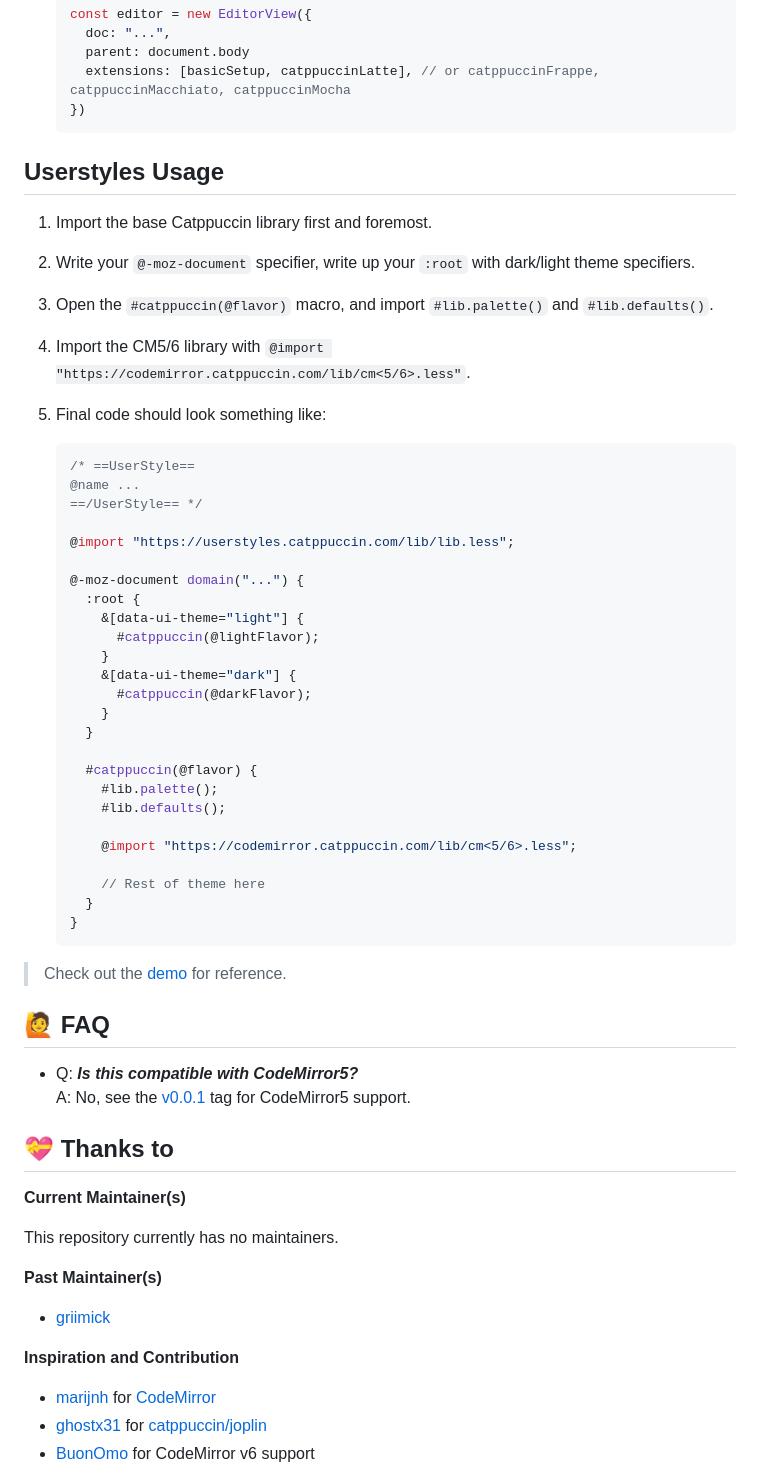
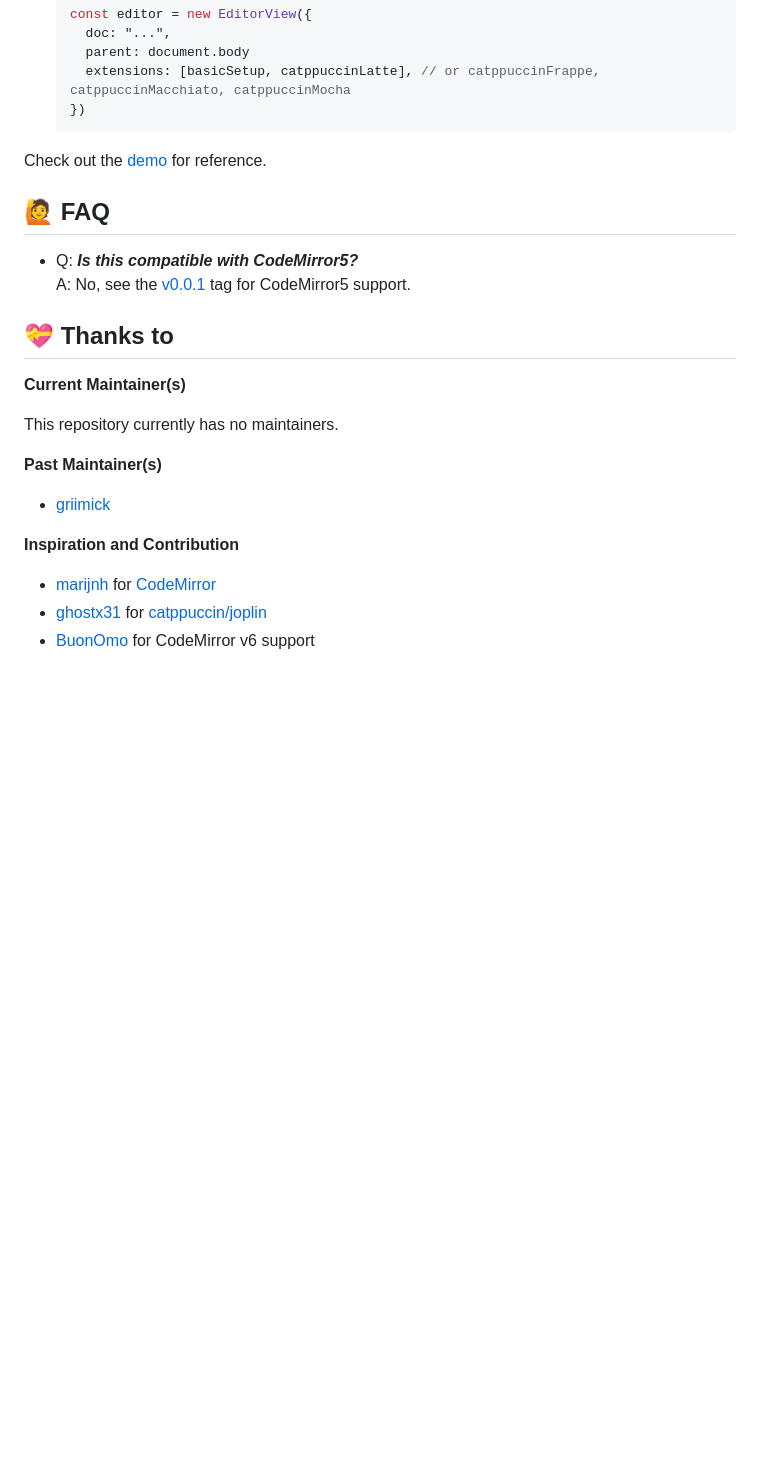
Before and after one commit to catppuccin/codemirror, a Markdown page: README.md, the part around one of its changes. Rendered like a GitHub page; blank space fills up the shorter version.

Commit message:
Revert README.
Signed-off-by: Toria <ninetailedtori@uwu.gal>

````diff
--- a/README.md
+++ b/README.md
@@ -57,56 +57,12 @@
    })
    ```
 
-## Userstyles Usage
-
-1. Import the base Catppuccin library first and foremost.
-
-2. Write your `@-moz-document` specifier, write up your `:root` with dark/light
-   theme specifiers.
-
-3. Open the `#catppuccin(@flavor)` macro, and import `#lib.palette()` and
-   `#lib.defaults()`.
-
-4. Import the CM5/6 library with
-   `@import "https://codemirror.catppuccin.com/lib/cm<5/6>.less"`.
-
-5. Final code should look something like:
-
-   ```less
-   /* ==UserStyle==
-   @name ...
-   ==/UserStyle== */
-
-   @import "https://userstyles.catppuccin.com/lib/lib.less";
-
-   @-moz-document domain("...") {
-     :root {
-       &[data-ui-theme="light"] {
-         #catppuccin(@lightFlavor);
-       }
-       &[data-ui-theme="dark"] {
-         #catppuccin(@darkFlavor);
-       }
-     }
-
-     #catppuccin(@flavor) {
-       #lib.palette();
-       #lib.defaults();
-
-       @import "https://codemirror.catppuccin.com/lib/cm<5/6>.less";
-
-       // Rest of theme here
-     }
-   }
-   ```
-
-> Check out the [demo](https://codemirror.catppuccin.com) for reference.
+Check out the [demo](https://codemirror.catppuccin.com) for reference.
 
 ## 🙋 FAQ
 
 - Q: **_Is this compatible with CodeMirror5?_**\
-  A: No, see the [v0.0.1](https://github.com/catppuccin/codemirror/tree/v0.0.1)
-  tag for CodeMirror5 support.
+  A: No, see the [v0.0.1](https://github.com/catppuccin/codemirror/tree/v0.0.1) tag for CodeMirror5 support.
 
 ## 💝 Thanks to
 
@@ -120,8 +76,6 @@ This repository currently has no maintainers.
 
 **Inspiration and Contribution**
 
-- [marijnh](https://github.com/marijnh) for
-  [CodeMirror](https://github.com/codemirror/codemirror5)
-- [ghostx31](https://github.com/ghostx31/) for
-  [catppuccin/joplin](https://github.com/catppuccin/joplin)
+- [marijnh](https://github.com/marijnh) for [CodeMirror](https://github.com/codemirror/codemirror5)
+- [ghostx31](https://github.com/ghostx31/) for [catppuccin/joplin](https://github.com/catppuccin/joplin)
 - [BuonOmo](https://github.com/BuonOmo) for CodeMirror v6 support
````
Also changed, not shown: other parts of README.md (+1 -0 lines).
